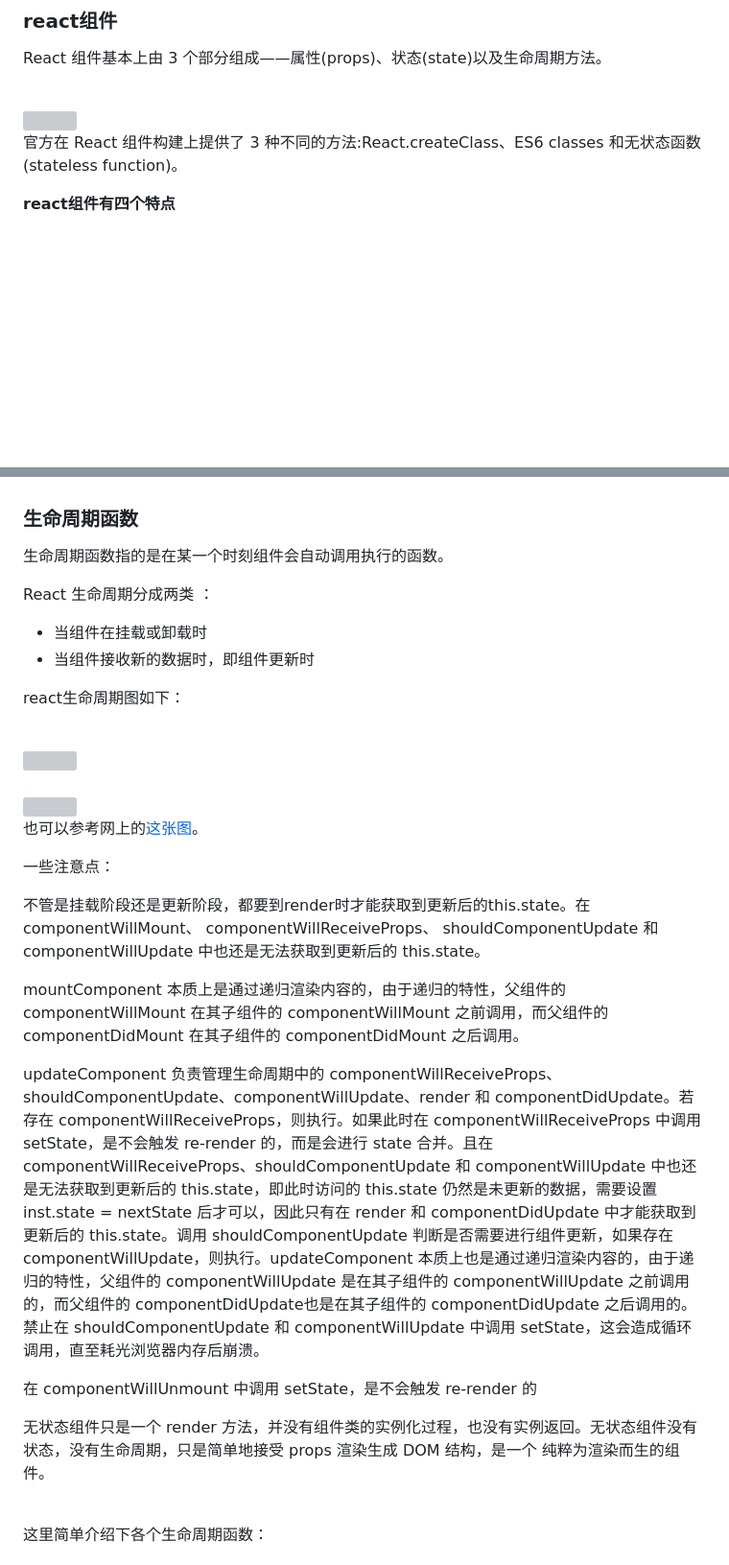
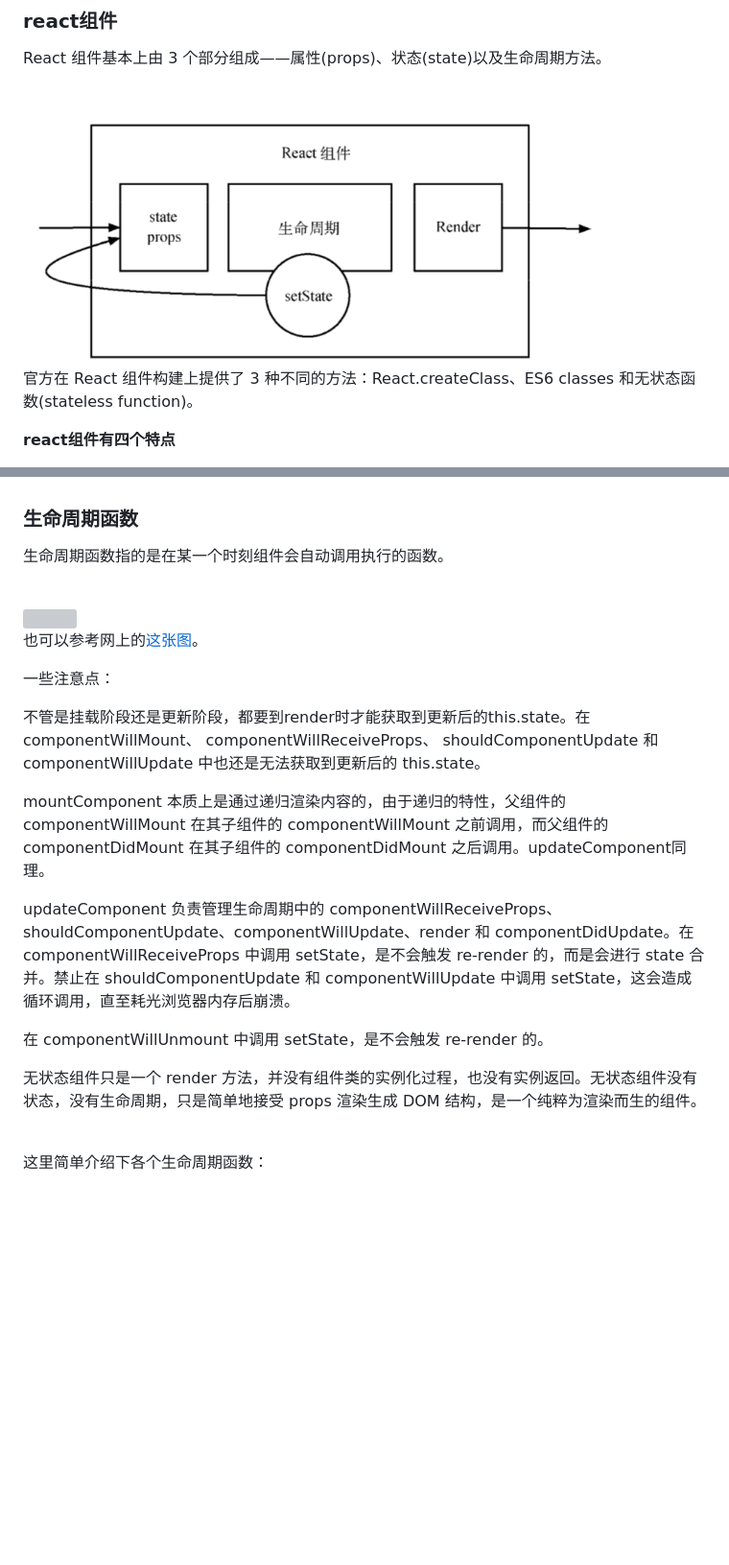
Before and after one commit to jiangxia/FE-Knowledge, a Markdown page: posts/5-其他/react学习笔记.md, 2 parts joined by grey strips. Shown: that part at 96% size. GitHub-like rendering; pictures changed too: images/160.png (added); blank space fills up the shorter version; grey boxes are pictures that could not be loaded.

Commit message:
update react

```diff
--- a/posts/5-其他/react学习笔记.md
+++ b/posts/5-其他/react学习笔记.md
@@ -43,10 +43,10 @@ facebook 推出react的同时，也推出了flux架构。flux架构的最大特
 React 组件基本上由 3 个部分组成——属性(props)、状态(state)以及生命周期方法。
 
 <br/>
-<img src='https://github.com/jiangxia/FE-Knowledge/raw/master/images/160.jpg' width='600'>
+<img src='https://github.com/jiangxia/FE-Knowledge/raw/master/images/160.png' width='600'>
 <br/>
 
-官方在 React 组件构建上提供了 3 种不同的方法:React.createClass、ES6 classes 和无状态函数(stateless function)。
+官方在 React 组件构建上提供了 3 种不同的方法：React.createClass、ES6 classes 和无状态函数(stateless function)。
 
 **react组件有四个特点**
 
@@ -81,17 +81,6 @@ React 组件基本上由 3 个部分组成——属性(props)、状态(state)以
 
 生命周期函数指的是在某一个时刻组件会自动调用执行的函数。
 
-React 生命周期分成两类 ：
-
-- 当组件在挂载或卸载时
-- 当组件接收新的数据时，即组件更新时
-
-react生命周期图如下：
-
-<br/>
-<img src='https://github.com/jiangxia/FE-Knowledge/raw/master/images/161.jpg' width='800'>
-<br/>
-
 <br/>
 <img src='https://github.com/jiangxia/FE-Knowledge/raw/master/images/86.jpg' width='800'>
 <br/>
@@ -102,13 +91,13 @@ react生命周期图如下：
 
 不管是挂载阶段还是更新阶段，都要到render时才能获取到更新后的this.state。在componentWillMount、 componentWillReceiveProps、 shouldComponentUpdate 和 componentWillUpdate 中也还是无法获取到更新后的 this.state。
 
-mountComponent 本质上是通过递归渲染内容的，由于递归的特性，父组件的 componentWillMount 在其子组件的 componentWillMount 之前调用，而父组件的 componentDidMount 在其子组件的 componentDidMount 之后调用。
+mountComponent 本质上是通过递归渲染内容的，由于递归的特性，父组件的 componentWillMount 在其子组件的 componentWillMount 之前调用，而父组件的 componentDidMount 在其子组件的 componentDidMount 之后调用。updateComponent同理。
 
-updateComponent 负责管理生命周期中的 componentWillReceiveProps、shouldComponentUpdate、componentWillUpdate、render 和 componentDidUpdate。若存在 componentWillReceiveProps，则执行。如果此时在 componentWillReceiveProps 中调用 setState，是不会触发 re-render 的，而是会进行 state 合并。且在 componentWillReceiveProps、shouldComponentUpdate 和 componentWillUpdate 中也还是无法获取到更新后的 this.state，即此时访问的 this.state 仍然是未更新的数据，需要设置 inst.state = nextState 后才可以，因此只有在 render 和 componentDidUpdate 中才能获取到更新后的 this.state。调用 shouldComponentUpdate 判断是否需要进行组件更新，如果存在 componentWillUpdate，则执行。updateComponent 本质上也是通过递归渲染内容的，由于递归的特性，父组件的 componentWillUpdate 是在其子组件的 componentWillUpdate 之前调用的，而父组件的 componentDidUpdate也是在其子组件的 componentDidUpdate 之后调用的。禁止在 shouldComponentUpdate 和 componentWillUpdate 中调用 setState，这会造成循环调用，直至耗光浏览器内存后崩溃。
+updateComponent 负责管理生命周期中的 componentWillReceiveProps、shouldComponentUpdate、componentWillUpdate、render 和 componentDidUpdate。在 componentWillReceiveProps 中调用 setState，是不会触发 re-render 的，而是会进行 state 合并。禁止在 shouldComponentUpdate 和 componentWillUpdate 中调用 setState，这会造成循环调用，直至耗光浏览器内存后崩溃。
 
-在 componentWillUnmount 中调用 setState，是不会触发 re-render 的
+在 componentWillUnmount 中调用 setState，是不会触发 re-render 的。
 
-无状态组件只是一个 render 方法，并没有组件类的实例化过程，也没有实例返回。无状态组件没有状态，没有生命周期，只是简单地接受 props 渲染生成 DOM 结构，是一个 纯粹为渲染而生的组件。
+无状态组件只是一个 render 方法，并没有组件类的实例化过程，也没有实例返回。无状态组件没有状态，没有生命周期，只是简单地接受 props 渲染生成 DOM 结构，是一个纯粹为渲染而生的组件。
 
 <br/>
 
```
